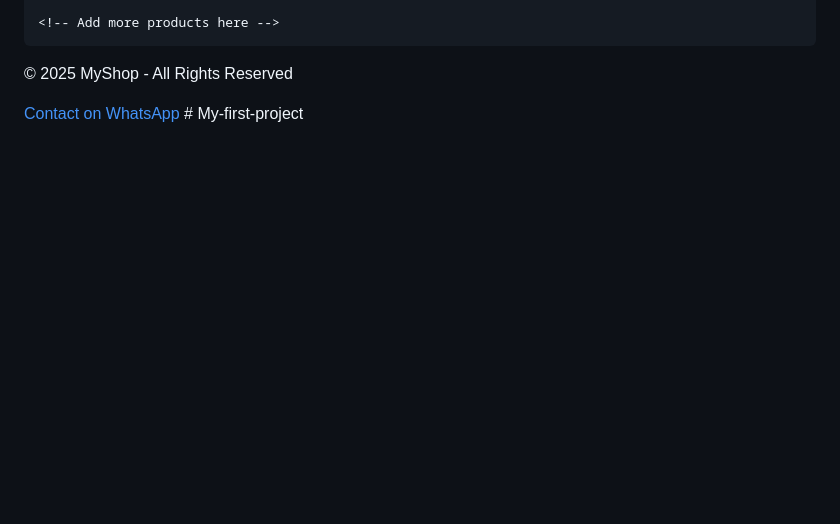
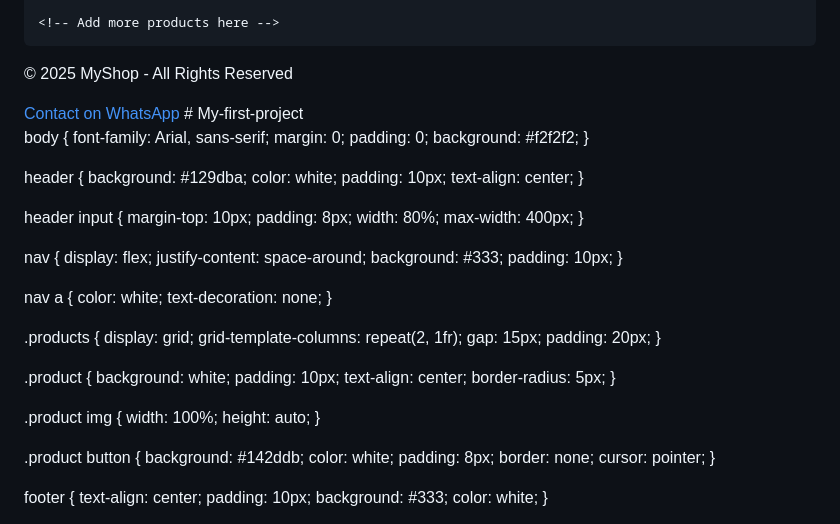
Before and after one commit to HenryAK04/My-first-project, a Markdown page: README.md, the part around the change. Rendered like a GitHub page; blank space fills up the shorter version.

```diff
--- a/README.md
+++ b/README.md
@@ -156,3 +156,70 @@
   </footer>
 </body>
 </html># My-first-project
+
+body {
+  font-family: Arial, sans-serif;
+  margin: 0;
+  padding: 0;
+  background: #f2f2f2;
+}
+
+header {
+  background: #129dba;
+  color: white;
+  padding: 10px;
+  text-align: center;
+}
+
+header input {
+  margin-top: 10px;
+  padding: 8px;
+  width: 80%;
+  max-width: 400px;
+}
+
+nav {
+  display: flex;
+  justify-content: space-around;
+  background: #333;
+  padding: 10px;
+}
+
+nav a {
+  color: white;
+  text-decoration: none;
+}
+
+.products {
+  display: grid;
+  grid-template-columns: repeat(2, 1fr);
+  gap: 15px;
+  padding: 20px;
+}
+
+.product {
+  background: white;
+  padding: 10px;
+  text-align: center;
+  border-radius: 5px;
+}
+
+.product img {
+  width: 100%;
+  height: auto;
+}
+
+.product button {
+  background: #142ddb;
+  color: white;
+  padding: 8px;
+  border: none;
+  cursor: pointer;
+}
+
+footer {
+  text-align: center;
+  padding: 10px;
+  background: #333;
+  color: white;
+}
```
